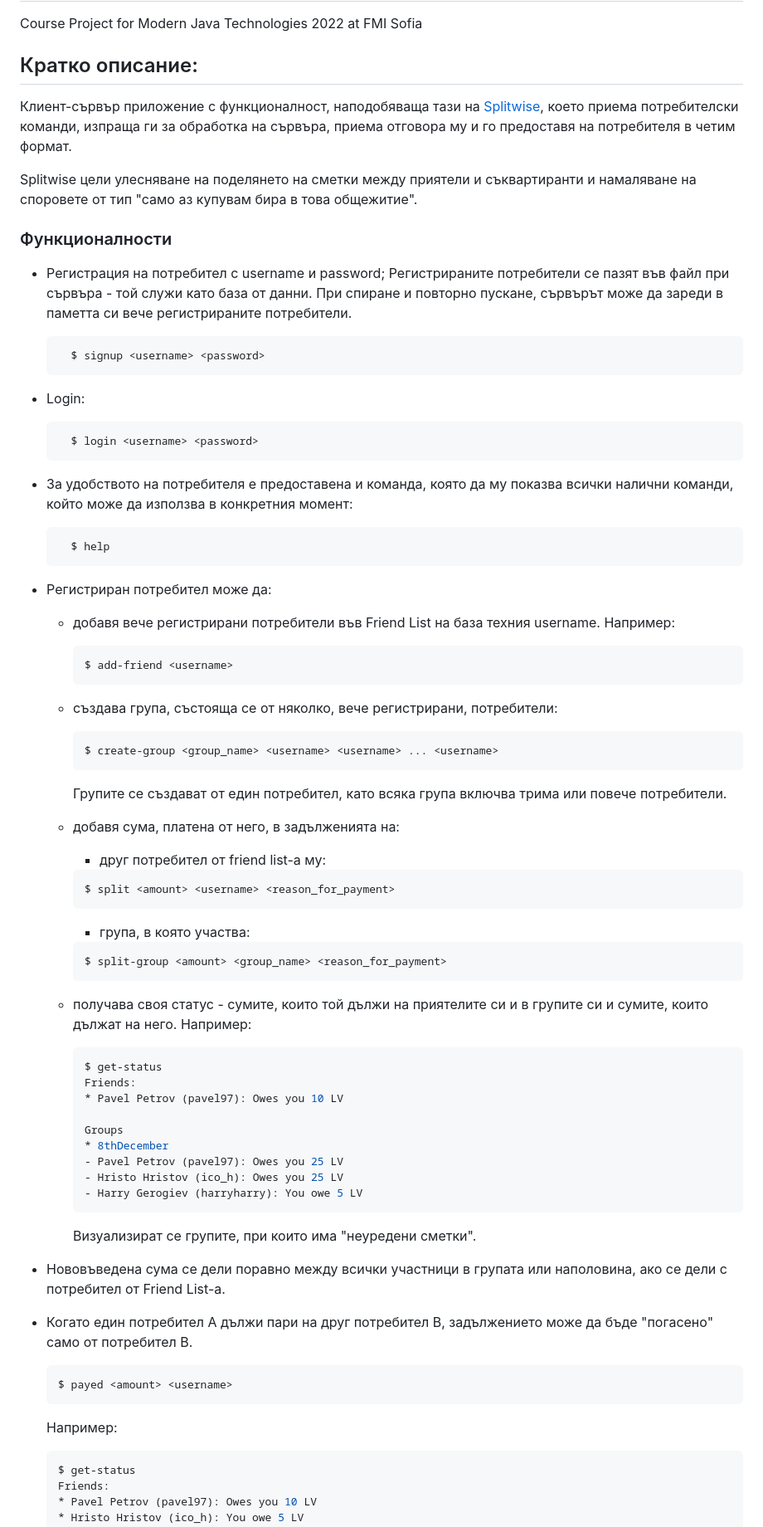
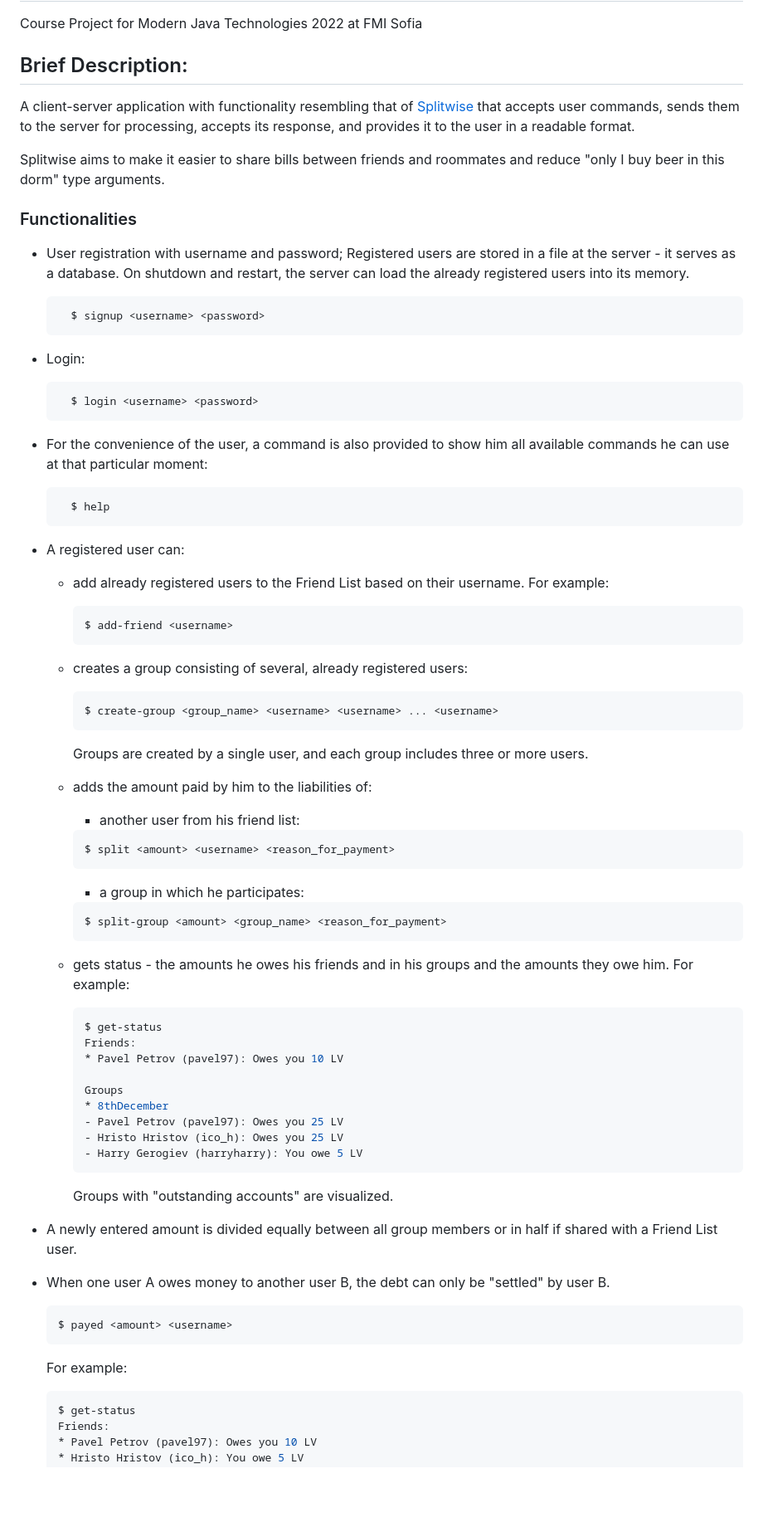
Before and after one commit to Stiliyan00/Splitwise, a Markdown page: README.md, the part around one of its changes. Shown at 83% size. Rendered like a GitHub page; blank space fills up the shorter version.

````diff
--- a/README.md
+++ b/README.md
@@ -2,14 +2,14 @@
 Course Project for Modern Java Technologies 2022 at FMI Sofia
 
 
-## Кратко описание:
-Клиент-сървър приложение с функционалност, наподобяваща тази на [Splitwise](https://www.splitwise.com/), което приема потребителски команди, изпраща ги за обработка на сървъра, приема отговора му и го предоставя на потребителя в четим формат.
+## Brief Description:
+A client-server application with functionality resembling that of [Splitwise](https://www.splitwise.com/) that accepts user commands, sends them to the server for processing, accepts its response, and provides it to the user in a readable format.
 
-Splitwise цели улесняване на поделянето на сметки между приятели и съквартиранти и намаляване на споровете от тип "само аз купувам бира в това общежитие".
+Splitwise aims to make it easier to share bills between friends and roommates and reduce "only I buy beer in this dorm" type arguments.
 
-### Функционалности
+### Functionalities
 
-- Регистрация на потребител с username и password; Регистрираните потребители се пазят във файл при сървъра - той служи като база от данни. При спиране и повторно пускане, сървърът може да зареди в паметта си вече регистрираните потребители.
+- User registration with username and password; Registered users are stored in a file at the server - it serves as a database. On shutdown and restart, the server can load the already registered users into its memory.
 
         $ signup <username> <password>
 
@@ -18,34 +18,34 @@ Splitwise цели улесняване на поделянето на смет
 
         $ login <username> <password>
 
-- За удобството на потребителя е предоставена и команда, която да му показва всички налични команди, който може да използва в конкретния момент:
+- For the convenience of the user, a command is also provided to show him all available commands he can use at that particular moment:
 
         $ help
 
-- Регистриран потребител може да:
-    - добавя вече регистрирани потребители във Friend List на база техния username. Например:
+- A registered user can:
+    - add already registered users to the Friend List based on their username. For example:
         ```bash
         $ add-friend <username>
         ```
-    - създава група, състояща се от няколко, вече регистрирани, потребители:
+    - creates a group consisting of several, already registered users:
 
         ```bash
         $ create-group <group_name> <username> <username> ... <username>
         ```
-        Групите се създават от един потребител, като всяка група включва трима или повече потребители.
+        Groups are created by a single user, and each group includes three or more users.
 
-    - добавя сума, платена от него, в задълженията на:
-        - друг потребител от friend list-a му:
+    - adds the amount paid by him to the liabilities of:
+        - another user from his friend list:
         ```bash
         $ split <amount> <username> <reason_for_payment>
         ```
-        - група, в която участва:
+        - a group in which he participates:
 
         ```bash
         $ split-group <amount> <group_name> <reason_for_payment>
         ```
 
-    - получава своя статус - сумите, които той дължи на приятелите си и в групите си и сумите, които дължат на него. Например:
+    - gets status - the amounts he owes his friends and in his groups and the amounts they owe him. For example:
         ```bash
         $ get-status
         Friends:
@@ -57,16 +57,16 @@ Splitwise цели улесняване на поделянето на смет
         - Hristo Hristov (ico_h): Owes you 25 LV
         - Harry Gerogiev (harryharry): You owe 5 LV
         ```
-        Визуализират се групите, при които има "неуредени сметки".
+        Groups with "outstanding accounts" are visualized.
 
 
-- Нововъведена сума се дели поравно между всички участници в групата или наполовина, ако се дели с потребител от Friend List-a.
+- A newly entered amount is divided equally between all group members or in half if shared with a Friend List user.
 
-- Когато един потребител А дължи пари на друг потребител B, задължението може да бъде "погасено" само от потребител B.
+- When one user A owes money to another user B, the debt can only be "settled" by user B.
     ```bash
     $ payed <amount> <username>
     ```
-    Например:
+    For example:
     ```bash
     $ get-status
     Friends:
````
Also changed, not shown: other parts of README.md (+4 -4 lines).
